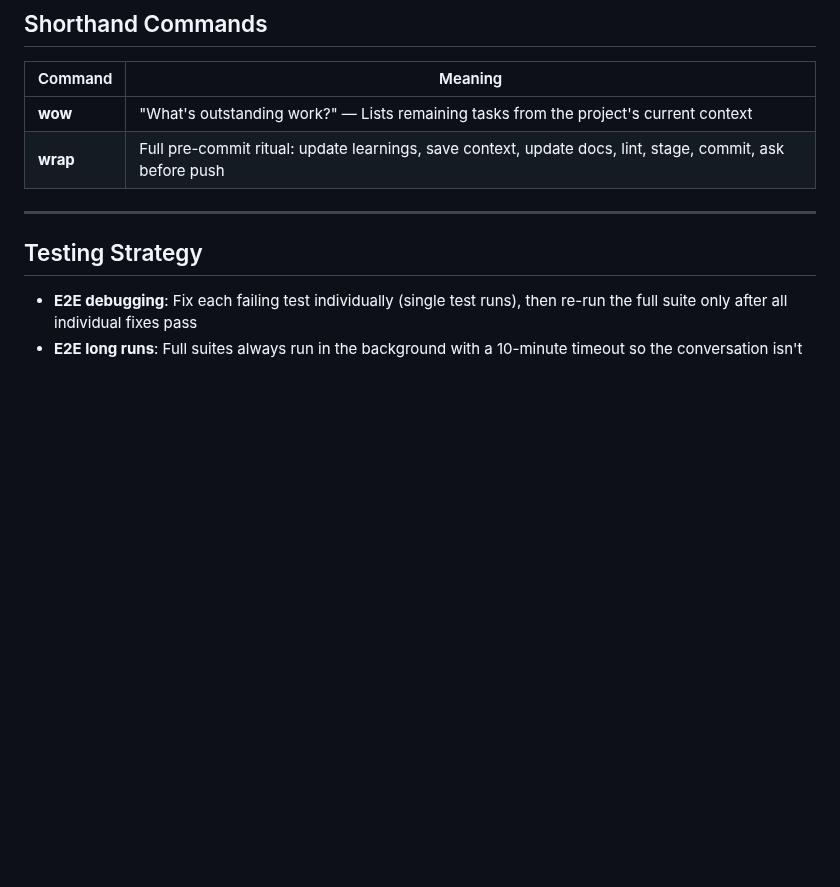
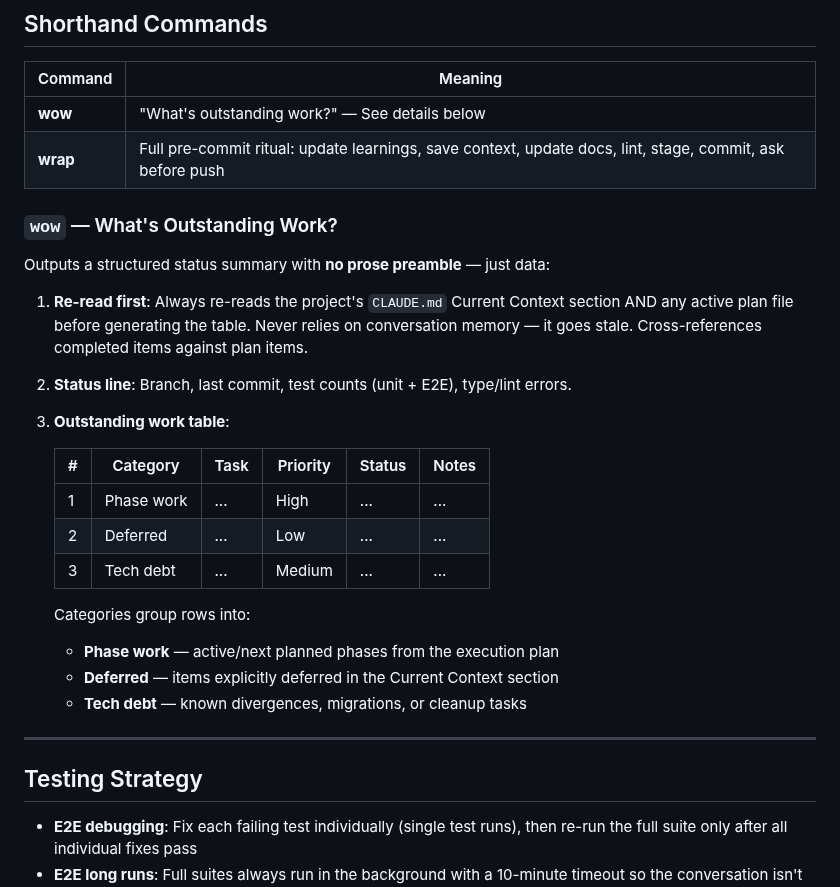
Before and after one commit to forge-arcana/forge, a Markdown page: code/claude-code-rules.md, the part around the change. Rendered like a GitHub page; blank space fills up the shorter version.

Commit message:
Expand wow command docs with full table format spec
Co-Authored-By: Claude Opus 4.6 <noreply@anthropic.com>

```diff
--- a/code/claude-code-rules.md
+++ b/code/claude-code-rules.md
@@ -88,8 +88,27 @@ No separate task/context/todo files are created in the repo — everything lives
 
 | Command | Meaning |
 |---------|---------|
-| **wow** | "What's outstanding work?" — Lists remaining tasks from the project's current context |
+| **wow** | "What's outstanding work?" — See details below |
 | **wrap** | Full pre-commit ritual: update learnings, save context, update docs, lint, stage, commit, ask before push |
+
+### `wow` — What's Outstanding Work?
+
+Outputs a structured status summary with **no prose preamble** — just data:
+
+1. **Re-read first**: Always re-reads the project's `CLAUDE.md` Current Context section AND any active plan file before generating the table. Never relies on conversation memory — it goes stale. Cross-references completed items against plan items.
+2. **Status line**: Branch, last commit, test counts (unit + E2E), type/lint errors.
+3. **Outstanding work table**:
+
+   | # | Category | Task | Priority | Status | Notes |
+   |---|----------|------|----------|--------|-------|
+   | 1 | Phase work | ... | High | ... | ... |
+   | 2 | Deferred | ... | Low | ... | ... |
+   | 3 | Tech debt | ... | Medium | ... | ... |
+
+   Categories group rows into:
+   - **Phase work** — active/next planned phases from the execution plan
+   - **Deferred** — items explicitly deferred in the Current Context section
+   - **Tech debt** — known divergences, migrations, or cleanup tasks
 
 ---
 
```
